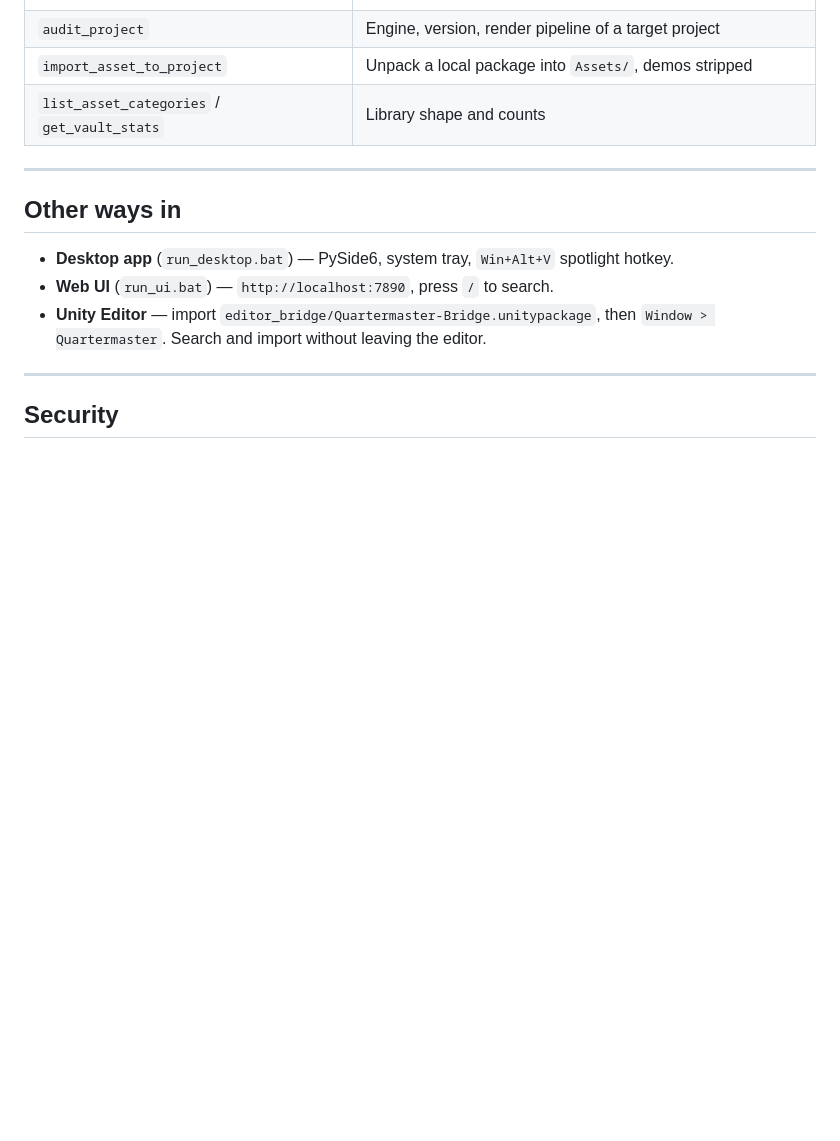
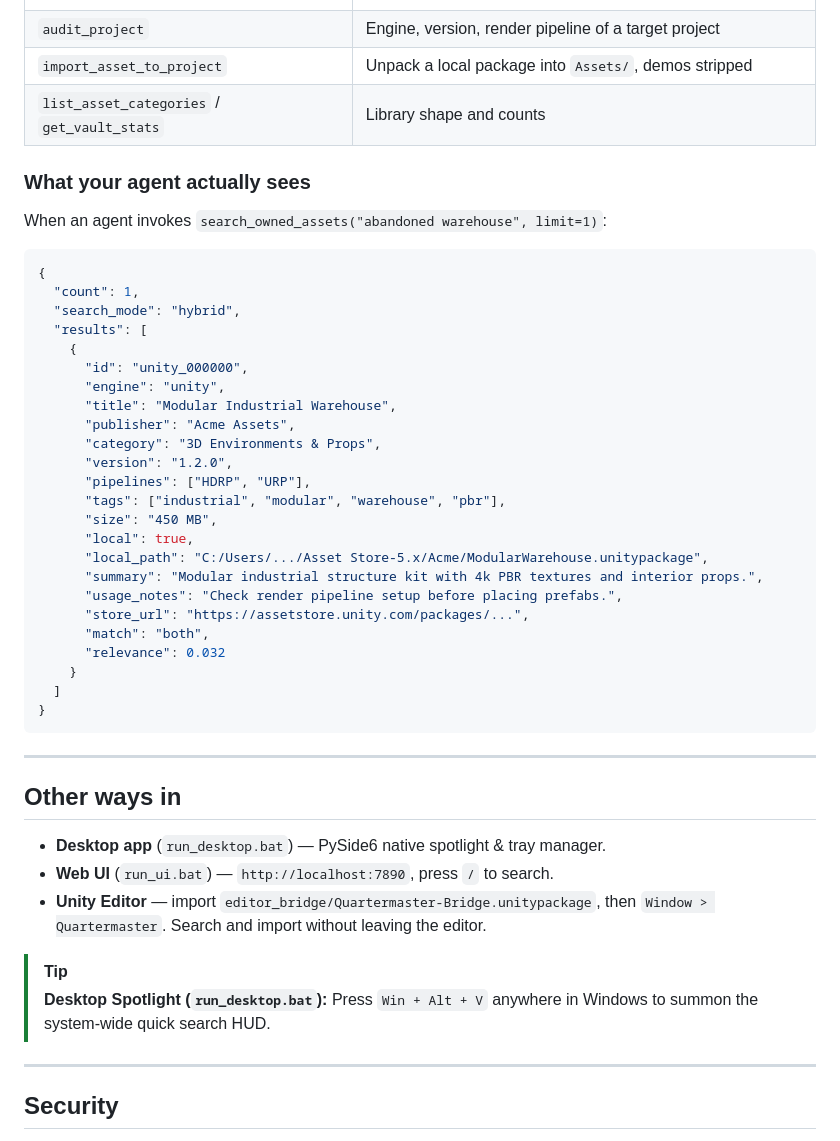
Before and after one commit to Tanshaydar/Quartermaster, a Markdown page: README.md, the part around one of its changes. Rendered like a GitHub page; blank space fills up the shorter version.

Commit message:
Docs: Add verified architecture diagram, real MCP tool output, engine capability matrix, and spotlight HUD guide

````diff
--- a/README.md
+++ b/README.md
@@ -94,13 +127,47 @@ python -m src.register --all --dry-run   # preview first
 | `import_asset_to_project` | Unpack a local package into `Assets/`, demos stripped |
 | `list_asset_categories` / `get_vault_stats` | Library shape and counts |
 
+### What your agent actually sees
+
+When an agent invokes `search_owned_assets("abandoned warehouse", limit=1)`:
+
+```json
+{
+  "count": 1,
+  "search_mode": "hybrid",
+  "results": [
+    {
+      "id": "unity_000000",
+      "engine": "unity",
+      "title": "Modular Industrial Warehouse",
+      "publisher": "Acme Assets",
+      "category": "3D Environments & Props",
+      "version": "1.2.0",
+      "pipelines": ["HDRP", "URP"],
+      "tags": ["industrial", "modular", "warehouse", "pbr"],
+      "size": "450 MB",
+      "local": true,
+      "local_path": "C:/Users/.../Asset Store-5.x/Acme/ModularWarehouse.unitypackage",
+      "summary": "Modular industrial structure kit with 4k PBR textures and interior props.",
+      "usage_notes": "Check render pipeline setup before placing prefabs.",
+      "store_url": "https://assetstore.unity.com/packages/...",
+      "match": "both",
+      "relevance": 0.032
+    }
+  ]
+}
+```
+
 ---
 
 ## Other ways in
 
-- **Desktop app** (`run_desktop.bat`) — PySide6, system tray, `Win+Alt+V` spotlight hotkey.
+- **Desktop app** (`run_desktop.bat`) — PySide6 native spotlight & tray manager.
 - **Web UI** (`run_ui.bat`) — `http://localhost:7890`, press `/` to search.
 - **Unity Editor** — import `editor_bridge/Quartermaster-Bridge.unitypackage`, then `Window > Quartermaster`. Search and import without leaving the editor.
+
+> [!TIP]
+> **Desktop Spotlight (`run_desktop.bat`):** Press `Win + Alt + V` anywhere in Windows to summon the system-wide quick search HUD.
 
 ---
 
````
Also changed, not shown: other parts of README.md (+34 -1 lines).
